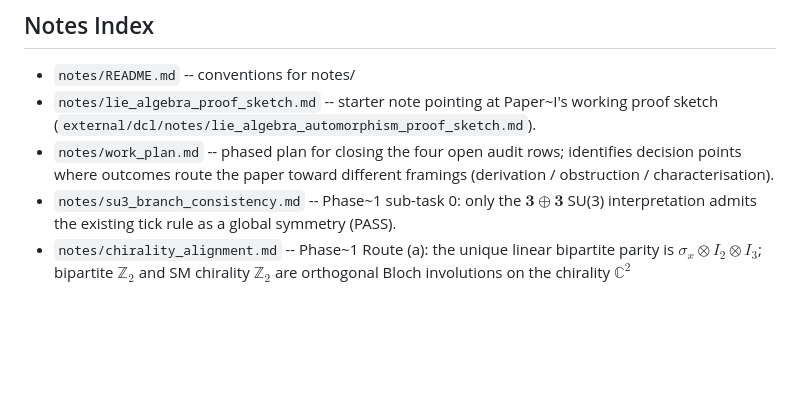
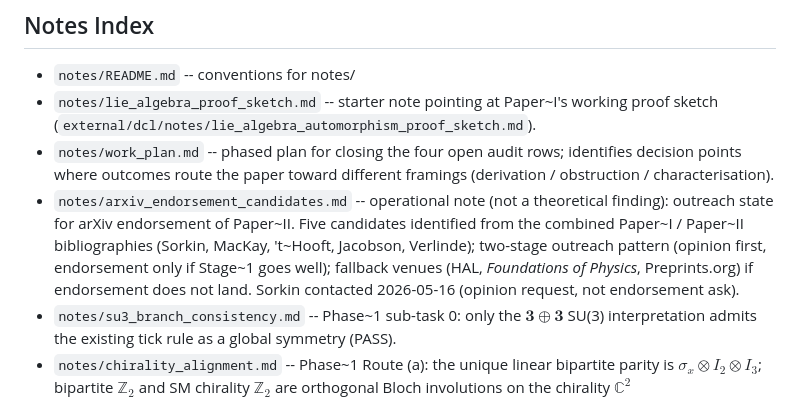
Before and after one commit to JackDMenendez/dcl-paper-02-sm-derivation, a Markdown page: CLAUDE.md, the part around the change. GitHub-like rendering; blank space fills up the shorter version.

```diff
--- a/CLAUDE.md
+++ b/CLAUDE.md
@@ -288,6 +288,14 @@ mklink /J external\research C:\dev\physics-research
   audit rows; identifies decision points where outcomes route the
   paper toward different framings (derivation / obstruction /
   characterisation).
+- `notes/arxiv_endorsement_candidates.md` -- operational note (not
+  a theoretical finding): outreach state for arXiv endorsement of
+  Paper~II.  Five candidates identified from the combined Paper~I /
+  Paper~II bibliographies (Sorkin, MacKay, 't~Hooft, Jacobson,
+  Verlinde); two-stage outreach pattern (opinion first, endorsement
+  only if Stage~1 goes well); fallback venues (HAL, *Foundations of
+  Physics*, Preprints.org) if endorsement does not land.  Sorkin
+  contacted 2026-05-16 (opinion request, not endorsement ask).
 - `notes/su3_branch_consistency.md` -- Phase~1 sub-task 0: only the
   $\mathbf{3} \oplus \mathbf{3}$ SU(3) interpretation admits the
   existing tick rule as a global symmetry (PASS).
```
